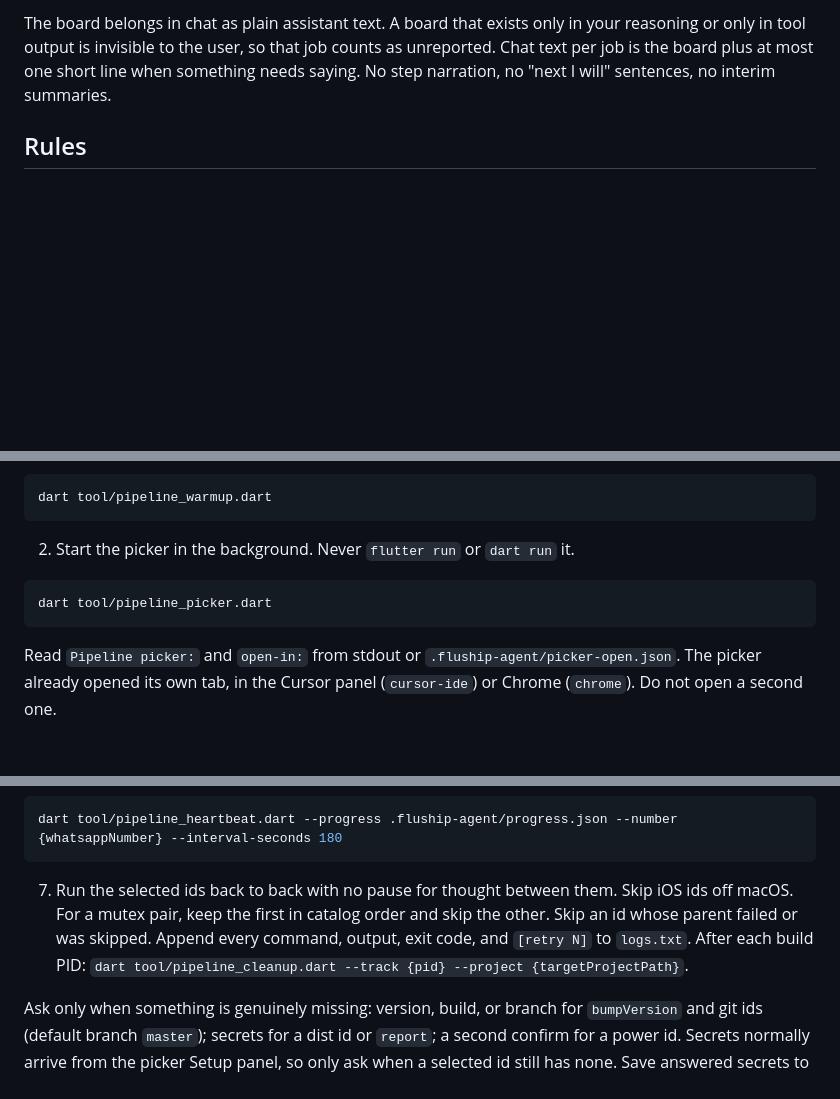
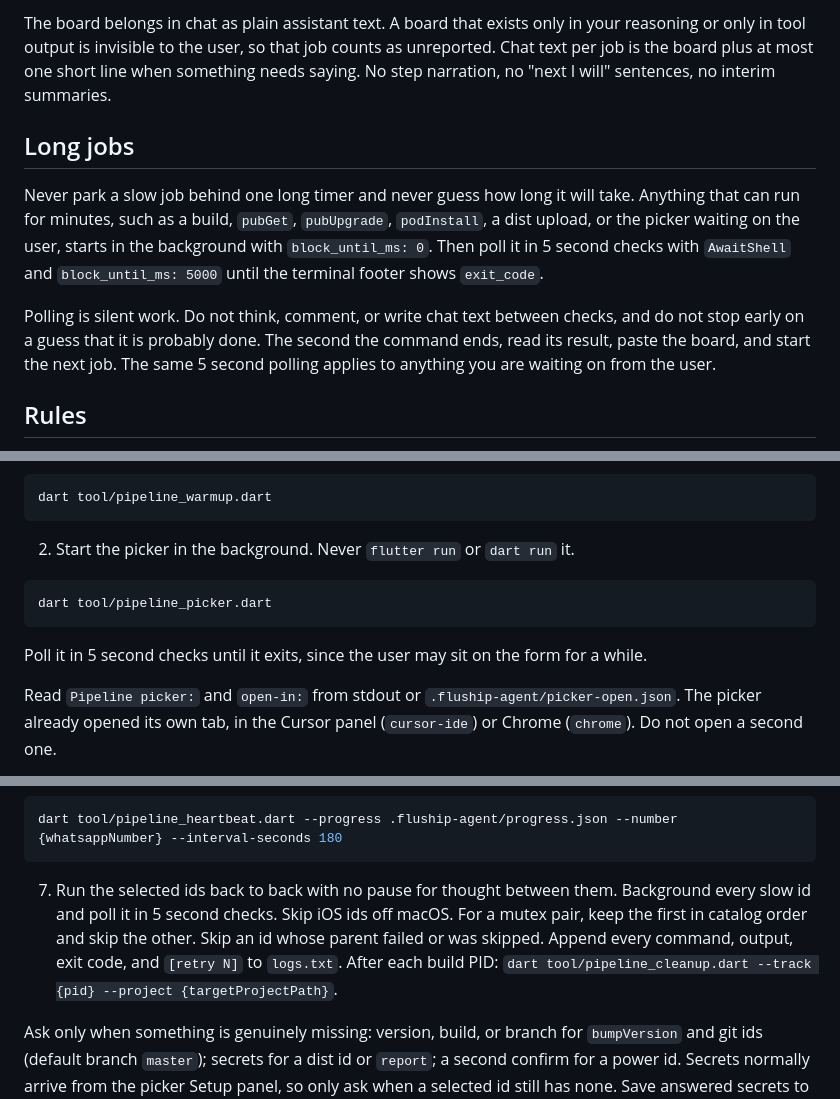
Before and after one commit to huraira-younas/fluship, a Markdown page: AGENTS.md, 3 parts joined by grey strips. GitHub-like rendering; blank space fills up the shorter version.

Commit message:
Poll slow jobs every 5 seconds instead of waiting on one long timer
Blocking on a guessed duration stalls the run and hides progress from the
user. Background anything slow, including the picker, and check it in
short intervals so the next job starts the moment it finishes.

Co-authored-by: Cursor <cursoragent@cursor.com>

````diff
--- a/AGENTS.md
+++ b/AGENTS.md
@@ -17,6 +17,12 @@ Every job is the same three-move loop, and it never varies:
 3. Start the next job in the same turn.
 
 The board belongs in chat as plain assistant text. A board that exists only in your reasoning or only in tool output is invisible to the user, so that job counts as unreported. Chat text per job is the board plus at most one short line when something needs saying. No step narration, no "next I will" sentences, no interim summaries.
+
+## Long jobs
+
+Never park a slow job behind one long timer and never guess how long it will take. Anything that can run for minutes, such as a build, `pubGet`, `pubUpgrade`, `podInstall`, a dist upload, or the picker waiting on the user, starts in the background with `block_until_ms: 0`. Then poll it in 5 second checks with `AwaitShell` and `block_until_ms: 5000` until the terminal footer shows `exit_code`.
+
+Polling is silent work. Do not think, comment, or write chat text between checks, and do not stop early on a guess that it is probably done. The second the command ends, read its result, paste the board, and start the next job. The same 5 second polling applies to anything you are waiting on from the user.
 
 ## Rules
 
@@ -40,6 +46,8 @@ dart tool/pipeline_warmup.dart
 ```bash
 dart tool/pipeline_picker.dart
 ```
+
+Poll it in 5 second checks until it exits, since the user may sit on the form for a while.
 
 Read `Pipeline picker:` and `open-in:` from stdout or `.fluship-agent/picker-open.json`. The picker already opened its own tab, in the Cursor panel (`cursor-ide`) or Chrome (`chrome`). Do not open a second one.
 
@@ -67,7 +75,7 @@ dart tool/pipeline_progress.dart --selected id1,id2 --current id2 --done id1 --r
 dart tool/pipeline_heartbeat.dart --progress .fluship-agent/progress.json --number {whatsappNumber} --interval-seconds 180
 ```
 
-7. Run the selected ids back to back with no pause for thought between them. Skip iOS ids off macOS. For a mutex pair, keep the first in catalog order and skip the other. Skip an id whose parent failed or was skipped. Append every command, output, exit code, and `[retry N]` to `logs.txt`. After each build PID: `dart tool/pipeline_cleanup.dart --track {pid} --project {targetProjectPath}`.
+7. Run the selected ids back to back with no pause for thought between them. Background every slow id and poll it in 5 second checks. Skip iOS ids off macOS. For a mutex pair, keep the first in catalog order and skip the other. Skip an id whose parent failed or was skipped. Append every command, output, exit code, and `[retry N]` to `logs.txt`. After each build PID: `dart tool/pipeline_cleanup.dart --track {pid} --project {targetProjectPath}`.
 
 Ask only when something is genuinely missing: version, build, or branch for `bumpVersion` and git ids (default branch `master`); secrets for a dist id or `report`; a second confirm for a power id. Secrets normally arrive from the picker Setup panel, so only ask when a selected id still has none. Save answered secrets to `.fluship-agent/secrets.json`. If the user cancels a secrets ask, skip that id only.
 
````
Also changed, not shown: 1 other file.
